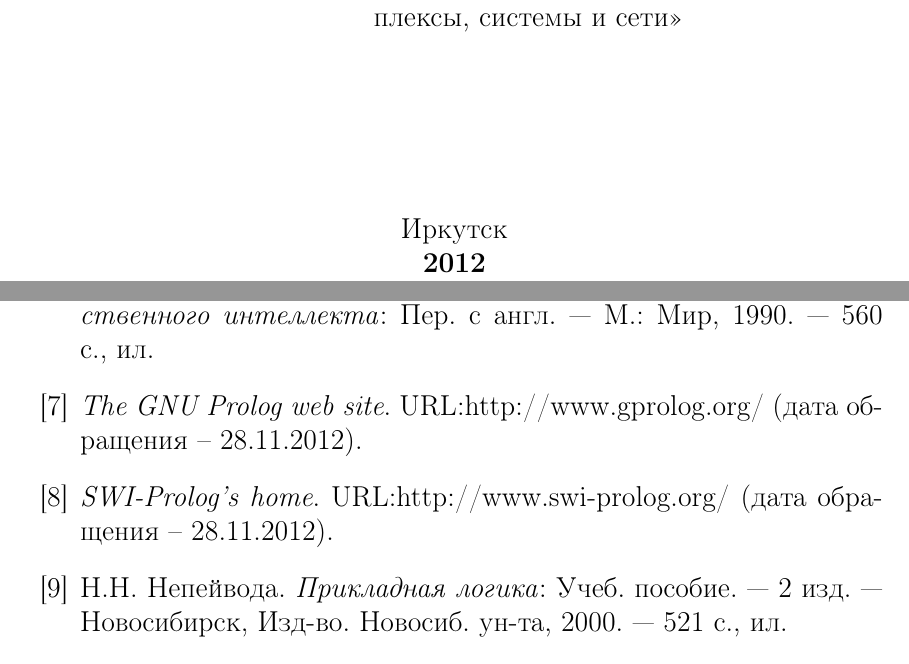
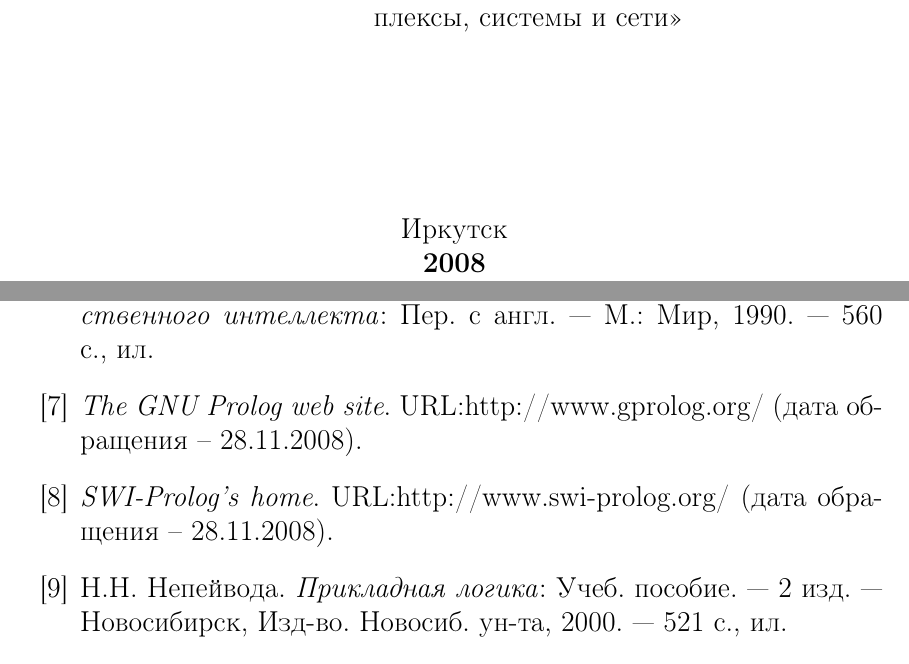
Before and after one commit to tcherk/ais, a LaTeX book (ais2.tex): two parts of pages 1 and 33 of 34, joined at a grey line, cut so that both start at the same text. Compiled offline with pdfLaTeX; a LaTeX package or settings file that is missing is left out.

Commit message:
Moved back to 2008 th.

```diff
--- a/ais2.tex
+++ b/ais2.tex
@@ -163,7 +163,7 @@
 \vfill
 \vfill
  Иркутск\\
- {\bf 2012}
+ {\bf 2008}
 \end{center}
 \end{titlepage}
 
@@ -806,8 +806,8 @@ N = 55252
 Физматлит, 2000. --- 352 с.
 \bibitem{Bratko} И.Братко. \emph{Программирование на языке ПРОЛОГ для
 искусственного интеллекта}: Пер. с англ. --- М.:~Мир, 1990. --- 560 с., ил.
-\bibitem{GNUP} \emph{The GNU Prolog web site}. URL:http://www.gprolog.org/ (дата обращения -- 28.11.2012).
-\bibitem{SWIP} \emph{SWI-Prolog's home}. URL:http://www.swi-prolog.org/ (дата обращения -- 28.11.2012).
+\bibitem{GNUP} \emph{The GNU Prolog web site}. URL:http://www.gprolog.org/ (дата обращения -- 28.11.2008).
+\bibitem{SWIP} \emph{SWI-Prolog's home}. URL:http://www.swi-prolog.org/ (дата обращения -- 28.11.2008).
 \bibitem{DDW} Н.Н. Непейвода. \emph{Прикладная логика}: Учеб. пособие.
 --- 2 изд. --- Новосибирск, Изд-во. Новосиб. ун-та, 2000. --- 521 с., ил.
 \bibitem{Malpas} Дж. Малпас. \emph{Реляционный язык Пролог и его применение} ---
```
Also changed, not shown: 3 other files.
